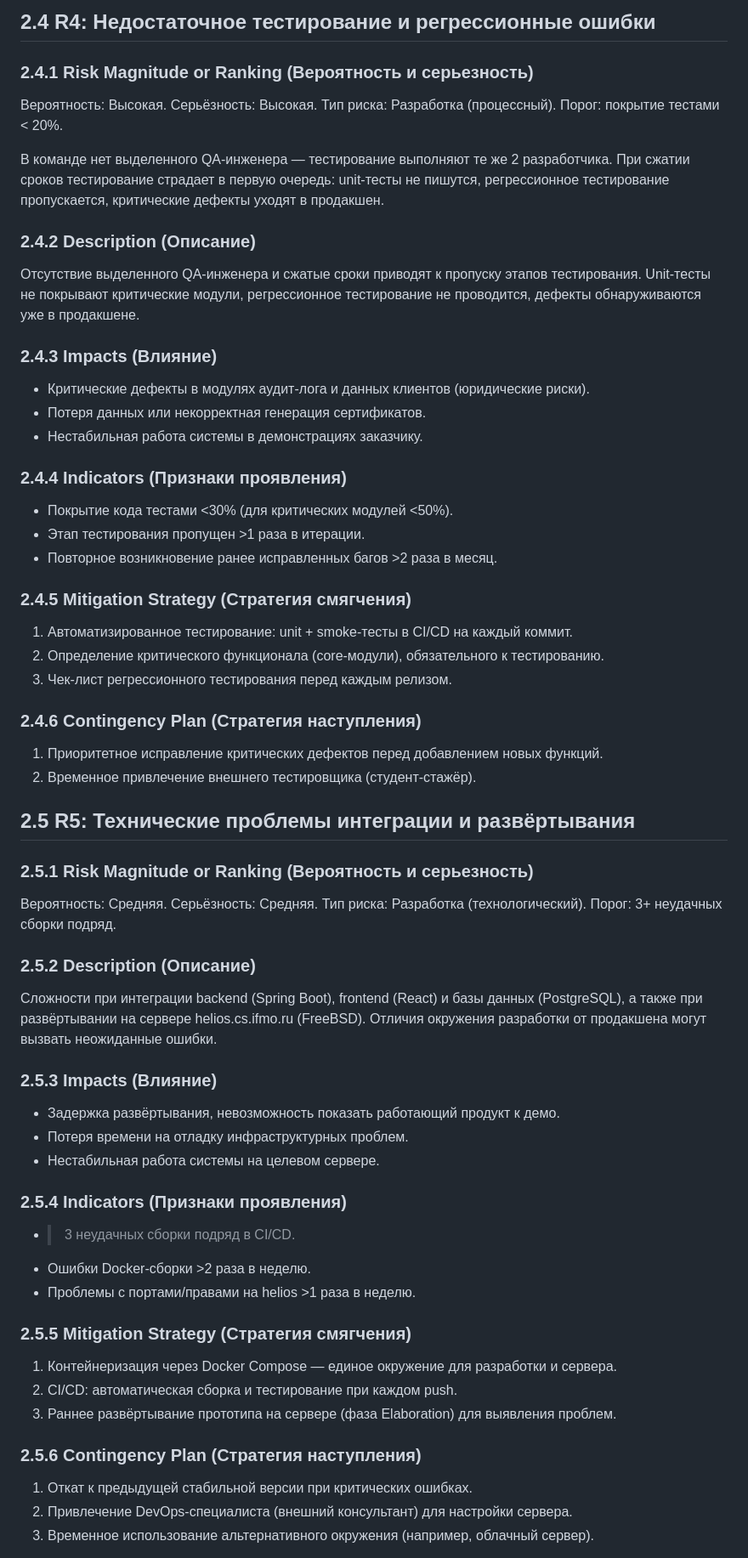
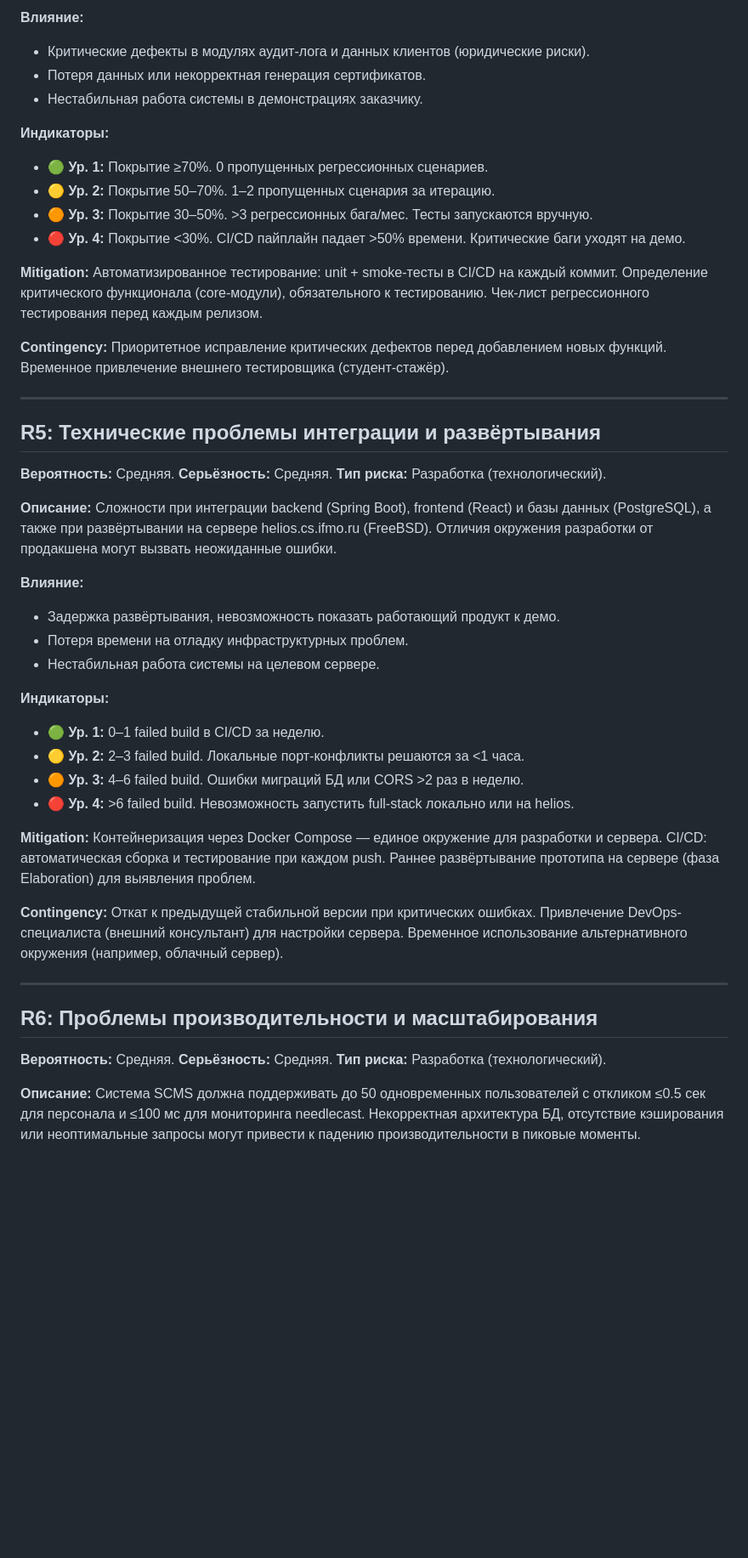
Before and after one commit to ErnandesDaniel/modified-carbon, a Markdown page: markdown-docs/RiskList.md, the part around one of its changes. Shown at 85% size. GitHub-like rendering; blank space fills up the shorter version.

```diff
--- a/markdown-docs/RiskList.md
+++ b/markdown-docs/RiskList.md
@@ -181,70 +132,45 @@
 
-## 2.4 R4: Недостаточное тестирование и регрессионные ошибки
-
-### 2.4.1 Risk Magnitude or Ranking (Вероятность и серьезность)
-
-Вероятность: Высокая. Серьёзность: Высокая. Тип риска: Разработка (процессный). Порог: покрытие тестами < 20%.
-
-В команде нет выделенного QA-инженера — тестирование выполняют те же 2 разработчика. При сжатии сроков тестирование страдает в первую очередь: unit-тесты не пишутся, регрессионное тестирование пропускается, критические дефекты уходят в продакшен.
-
-### 2.4.2 Description (Описание)
-
-Отсутствие выделенного QA-инженера и сжатые сроки приводят к пропуску этапов тестирования. Unit-тесты не покрывают критические модули, регрессионное тестирование не проводится, дефекты обнаруживаются уже в продакшене.
-
-### 2.4.3 Impacts (Влияние)
-
+**Влияние:**
 - Критические дефекты в модулях аудит-лога и данных клиентов (юридические риски).
 - Потеря данных или некорректная генерация сертификатов.
 - Нестабильная работа системы в демонстрациях заказчику.
 
-### 2.4.4 Indicators (Признаки проявления)
+**Индикаторы:**
+- 🟢 **Ур. 1:** Покрытие ≥70%. 0 пропущенных регрессионных сценариев.
+- 🟡 **Ур. 2:** Покрытие 50–70%. 1–2 пропущенных сценария за итерацию.
+- 🟠 **Ур. 3:** Покрытие 30–50%. >3 регрессионных бага/мес. Тесты запускаются вручную.
+- 🔴 **Ур. 4:** Покрытие <30%. CI/CD пайплайн падает >50% времени. Критические баги уходят на демо.
 
-- Покрытие кода тестами <30% (для критических модулей <50%).
-- Этап тестирования пропущен >1 раза в итерации.
-- Повторное возникновение ранее исправленных багов >2 раза в месяц.
+**Mitigation:** Автоматизированное тестирование: unit + smoke-тесты в CI/CD на каждый коммит. Определение критического функционала (core-модули), обязательного к тестированию. Чек-лист регрессионного тестирования перед каждым релизом.
 
-### 2.4.5 Mitigation Strategy (Стратегия смягчения)
+**Contingency:** Приоритетное исправление критических дефектов перед добавлением новых функций. Временное привлечение внешнего тестировщика (студент-стажёр).
 
-1. Автоматизированное тестирование: unit + smoke-тесты в CI/CD на каждый коммит.
-2. Определение критического функционала (core-модули), обязательного к тестированию.
-3. Чек-лист регрессионного тестирования перед каждым релизом.
+---
 
-### 2.4.6 Contingency Plan (Стратегия наступления)
+## R5: Технические проблемы интеграции и развёртывания
+**Вероятность:** Средняя. **Серьёзность:** Средняя. **Тип риска:** Разработка (технологический).
 
-1. Приоритетное исправление критических дефектов перед добавлением новых функций.
-2. Временное привлечение внешнего тестировщика (студент-стажёр).
+**Описание:** Сложности при интеграции backend (Spring Boot), frontend (React) и базы данных (PostgreSQL), а также при развёртывании на сервере helios.cs.ifmo.ru (FreeBSD). Отличия окружения разработки от продакшена могут вызвать неожиданные ошибки.
 
-## 2.5 R5: Технические проблемы интеграции и развёртывания
-
-### 2.5.1 Risk Magnitude or Ranking (Вероятность и серьезность)
-
-Вероятность: Средняя. Серьёзность: Средняя. Тип риска: Разработка (технологический). Порог: 3+ неудачных сборки подряд.
-
-### 2.5.2 Description (Описание)
-
-Сложности при интеграции backend (Spring Boot), frontend (React) и базы данных (PostgreSQL), а также при развёртывании на сервере helios.cs.ifmo.ru (FreeBSD). Отличия окружения разработки от продакшена могут вызвать неожиданные ошибки.
-
-### 2.5.3 Impacts (Влияние)
-
+**Влияние:**
 - Задержка развёртывания, невозможность показать работающий продукт к демо.
 - Потеря времени на отладку инфраструктурных проблем.
 - Нестабильная работа системы на целевом сервере.
 
-### 2.5.4 Indicators (Признаки проявления)
+**Индикаторы:**
+- 🟢 **Ур. 1:** 0–1 failed build в CI/CD за неделю.
+- 🟡 **Ур. 2:** 2–3 failed build. Локальные порт-конфликты решаются за <1 часа.
+- 🟠 **Ур. 3:** 4–6 failed build. Ошибки миграций БД или CORS >2 раз в неделю.
+- 🔴 **Ур. 4:** >6 failed build. Невозможность запустить full-stack локально или на helios.
 
-- >3 неудачных сборки подряд в CI/CD.
-- Ошибки Docker-сборки >2 раза в неделю.
-- Проблемы с портами/правами на helios >1 раза в неделю.
+**Mitigation:** Контейнеризация через Docker Compose — единое окружение для разработки и сервера. CI/CD: автоматическая сборка и тестирование при каждом push. Раннее развёртывание прототипа на сервере (фаза Elaboration) для выявления проблем.
 
-### 2.5.5 Mitigation Strategy (Стратегия смягчения)
+**Contingency:** Откат к предыдущей стабильной версии при критических ошибках. Привлечение DevOps-специалиста (внешний консультант) для настройки сервера. Временное использование альтернативного окружения (например, облачный сервер).
 
-1. Контейнеризация через Docker Compose — единое окружение для разработки и сервера.
-2. CI/CD: автоматическая сборка и тестирование при каждом push.
-3. Раннее развёртывание прототипа на сервере (фаза Elaboration) для выявления проблем.
+---
 
-### 2.5.6 Contingency Plan (Стратегия наступления)
+## R6: Проблемы производительности и масштабирования
+**Вероятность:** Средняя. **Серьёзность:** Средняя. **Тип риска:** Разработка (технологический).
 
-1. Откат к предыдущей стабильной версии при критических ошибках.
-2. Привлечение DevOps-специалиста (внешний консультант) для настройки сервера.
-3. Временное использование альтернативного окружения (например, облачный сервер).
+**Описание:** Система SCMS должна поддерживать до 50 одновременных пользователей с откликом ≤0.5 сек для персонала и ≤100 мс для мониторинга needlecast. Некорректная архитектура БД, отсутствие кэширования или неоптимальные запросы могут привести к падению производительности в пиковые моменты.
 
```
Also changed, not shown: other parts of markdown-docs/RiskList.md (+183 -213 lines).
